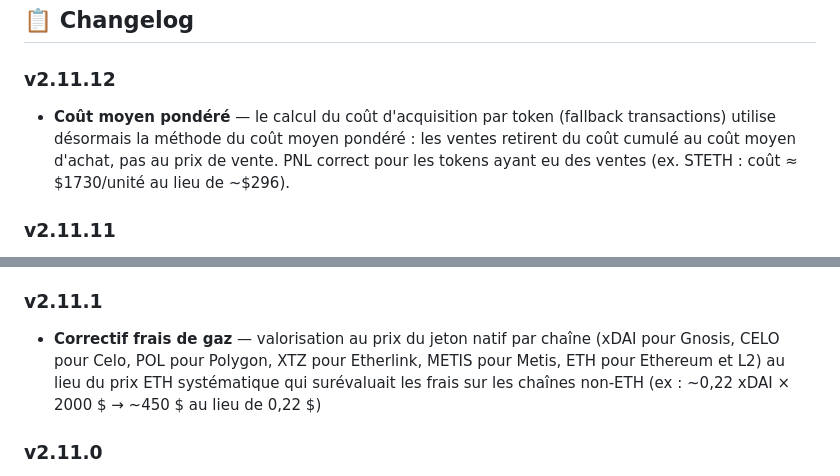
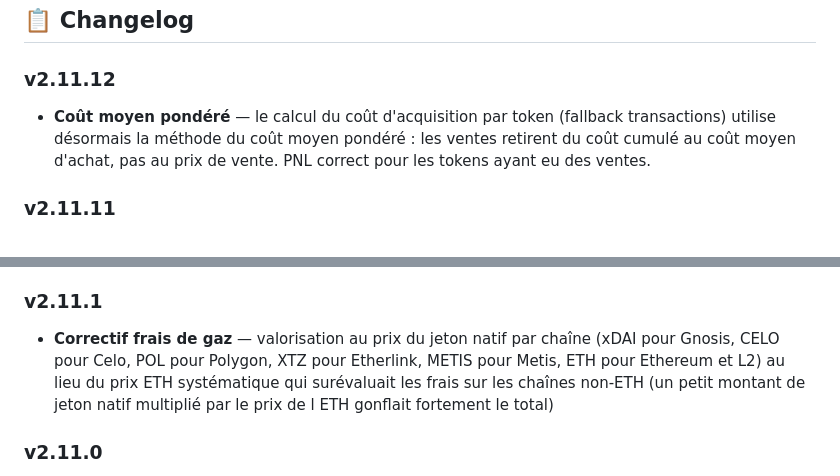
Before and after one commit to LostInTheBugs/Crypto-Wallet-Tracker, a Markdown page: README.md, 2 parts joined by grey strips. GitHub-like rendering.

Commit message:
docs: remove wallet-specific data from changelog

```diff
--- a/README.md
+++ b/README.md
@@ -126,7 +126,7 @@ Crypto-Wallet-Tracker/
 ## 📋 Changelog
 
 ### v2.11.12
-- **Coût moyen pondéré** — le calcul du coût d'acquisition par token (fallback transactions) utilise désormais la méthode du coût moyen pondéré : les ventes retirent du coût cumulé au coût moyen d'achat, pas au prix de vente. PNL correct pour les tokens ayant eu des ventes (ex. STETH : coût ≈ $1730/unité au lieu de ~$296).
+- **Coût moyen pondéré** — le calcul du coût d'acquisition par token (fallback transactions) utilise désormais la méthode du coût moyen pondéré : les ventes retirent du coût cumulé au coût moyen d'achat, pas au prix de vente. PNL correct pour les tokens ayant eu des ventes.
 
 ### v2.11.11
 - **Enrichissement des prix historiques** — prix d'acquisition par transaction via l'API historique DefiLlama (prix à date par adresse de contrat). La colonne `contract_address` est désormais stockée dans les transactions, ce qui permet de résoudre le prix réel d'achat de chaque token et de calculer un PNL exact (là où le prix est disponible).
@@ -160,7 +160,7 @@ Crypto-Wallet-Tracker/
 - **HyperEVM** — support de la chaîne HyperEVM (Blockscout hyperscan) avec pricing du coin natif HYPE via son token wrappé WHYPE sur DefiLlama. Note : seules les positions de wallet sont couvertes, pas le DeFi/staking.
 
 ### v2.11.1
-- **Correctif frais de gaz** — valorisation au prix du jeton natif par chaîne (xDAI pour Gnosis, CELO pour Celo, POL pour Polygon, XTZ pour Etherlink, METIS pour Metis, ETH pour Ethereum et L2) au lieu du prix ETH systématique qui surévaluait les frais sur les chaînes non-ETH (ex : ~0,22 xDAI × 2000 $ → ~450 $ au lieu de 0,22 $)
+- **Correctif frais de gaz** — valorisation au prix du jeton natif par chaîne (xDAI pour Gnosis, CELO pour Celo, POL pour Polygon, XTZ pour Etherlink, METIS pour Metis, ETH pour Ethereum et L2) au lieu du prix ETH systématique qui surévaluait les frais sur les chaînes non-ETH (un petit montant de jeton natif multiplié par le prix de l ETH gonflait fortement le total)
 
 ### v2.11.0
 - **Correctifs** — snapshots limités à 500, PNL par token (stablecoins sans PNL fantôme), frais de gaz anti-surcomptage (imputation unique par tx_hash)
```
